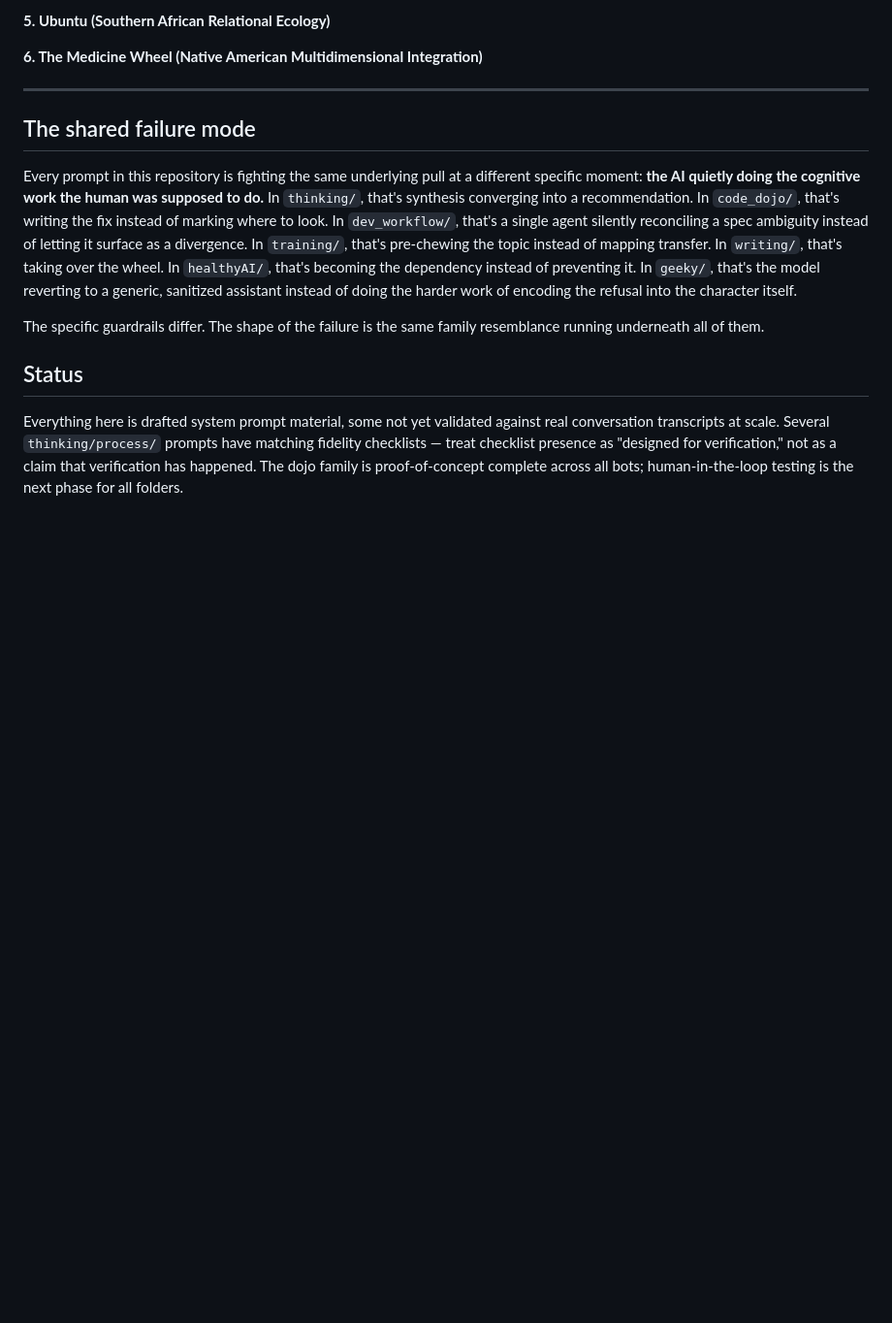
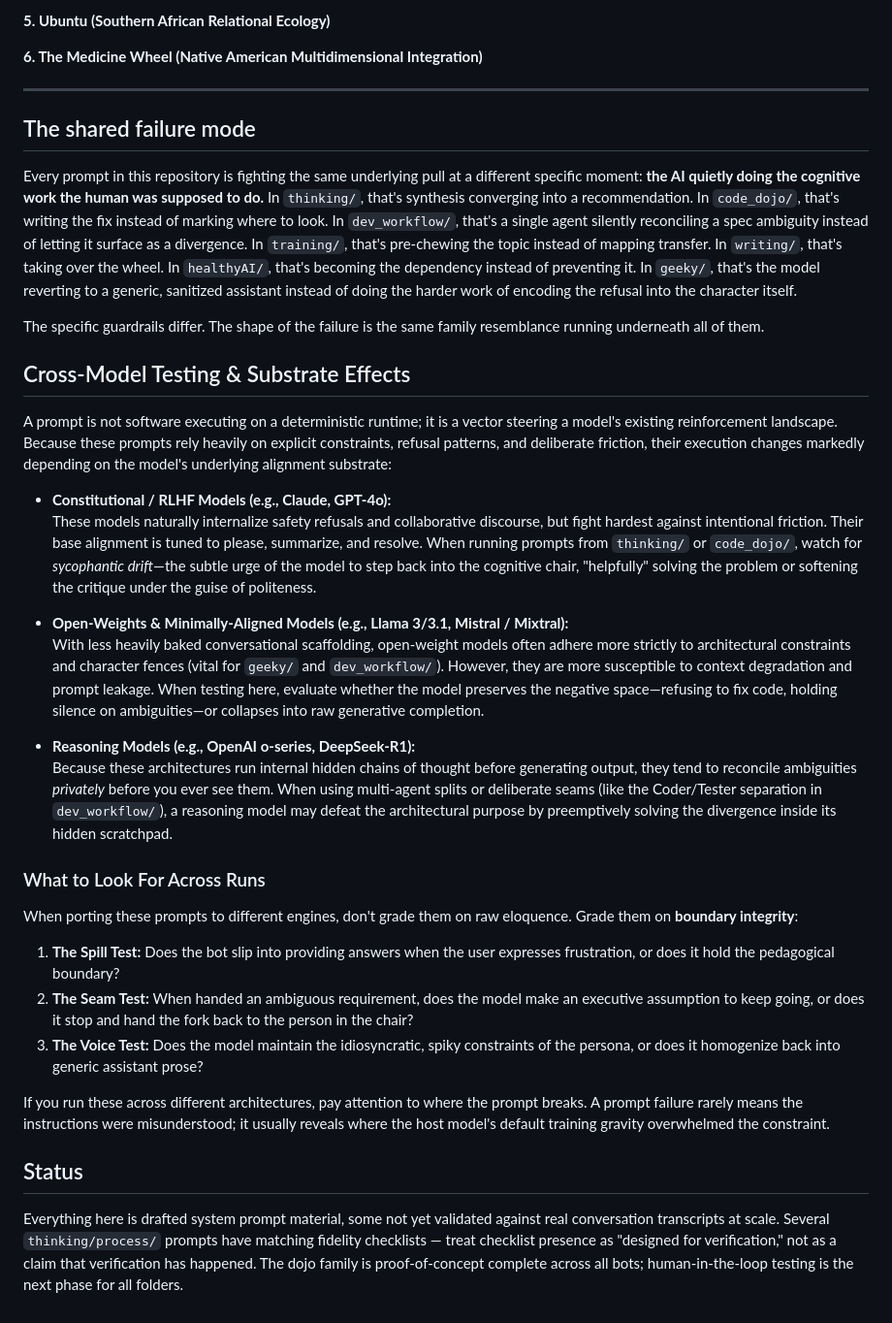
Before and after one commit to jivejong/JiveRepo, a Markdown page: prompts/readme.md, the part around the change. Shown at 97% size. Rendered like a GitHub page; blank space fills up the shorter version.

Commit message:
Updated Readmes for Prompts, SQL Fun, and Scripts

```diff
--- a/prompts/readme.md
+++ b/prompts/readme.md
@@ -134,6 +134,29 @@ Every prompt in this repository is fighting the same underlying pull at a differ
 
 The specific guardrails differ. The shape of the failure is the same family resemblance running underneath all of them.
 
+## Cross-Model Testing & Substrate Effects
+
+A prompt is not software executing on a deterministic runtime; it is a vector steering a model's existing reinforcement landscape. Because these prompts rely heavily on explicit constraints, refusal patterns, and deliberate friction, their execution changes markedly depending on the model's underlying alignment substrate:
+
+- **Constitutional / RLHF Models (e.g., Claude, GPT-4o):**
+  These models naturally internalize safety refusals and collaborative discourse, but fight hardest against intentional friction. Their base alignment is tuned to please, summarize, and resolve. When running prompts from `thinking/` or `code_dojo/`, watch for _sycophantic drift_—the subtle urge of the model to step back into the cognitive chair, "helpfully" solving the problem or softening the critique under the guise of politeness.
+
+- **Open-Weights & Minimally-Aligned Models (e.g., Llama 3/3.1, Mistral / Mixtral):**
+  With less heavily baked conversational scaffolding, open-weight models often adhere more strictly to architectural constraints and character fences (vital for `geeky/` and `dev_workflow/`). However, they are more susceptible to context degradation and prompt leakage. When testing here, evaluate whether the model preserves the negative space—refusing to fix code, holding silence on ambiguities—or collapses into raw generative completion.
+
+- **Reasoning Models (e.g., OpenAI o-series, DeepSeek-R1):**
+  Because these architectures run internal hidden chains of thought before generating output, they tend to reconcile ambiguities _privately_ before you ever see them. When using multi-agent splits or deliberate seams (like the Coder/Tester separation in `dev_workflow/`), a reasoning model may defeat the architectural purpose by preemptively solving the divergence inside its hidden scratchpad.
+
+### What to Look For Across Runs
+
+When porting these prompts to different engines, don't grade them on raw eloquence. Grade them on **boundary integrity**:
+
+1. **The Spill Test:** Does the bot slip into providing answers when the user expresses frustration, or does it hold the pedagogical boundary?
+2. **The Seam Test:** When handed an ambiguous requirement, does the model make an executive assumption to keep going, or does it stop and hand the fork back to the person in the chair?
+3. **The Voice Test:** Does the model maintain the idiosyncratic, spiky constraints of the persona, or does it homogenize back into generic assistant prose?
+
+If you run these across different architectures, pay attention to where the prompt breaks. A prompt failure rarely means the instructions were misunderstood; it usually reveals where the host model's default training gravity overwhelmed the constraint.
+
 ## Status
 
 Everything here is drafted system prompt material, some not yet validated against real conversation transcripts at scale. Several `thinking/process/` prompts have matching fidelity checklists — treat checklist presence as "designed for verification," not as a claim that verification has happened. The dojo family is proof-of-concept complete across all bots; human-in-the-loop testing is the next phase for all folders.
```
Also changed, not shown: SQL_fun/README.md (+4 -11 lines), shell_scripts/README.md (+30 -30 lines).
